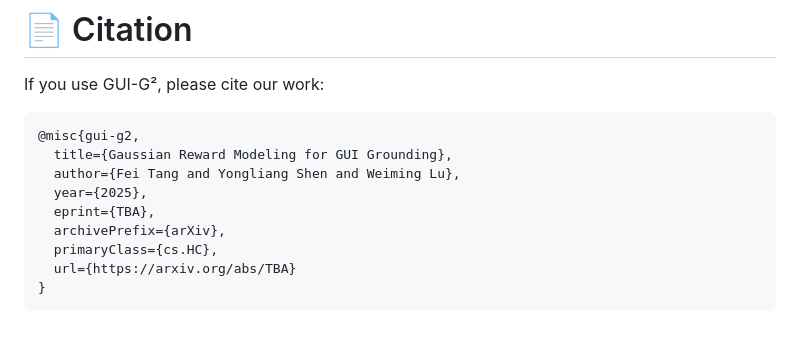
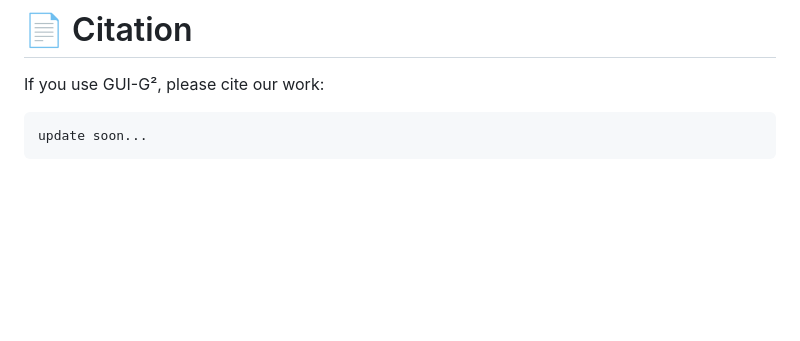
Before and after one commit to ZJU-REAL/GUI-G2, a Markdown page: README.md, the part around the change. Drawn GitHub-style; blank space fills up the shorter version.

````diff
--- a/README.md
+++ b/README.md
@@ -161,13 +161,5 @@ Key components:
 If you use GUI-G², please cite our work:
 
 ```bibtex
-@misc{gui-g2,
-  title={Gaussian Reward Modeling for GUI Grounding},
-  author={Fei Tang and Yongliang Shen and Weiming Lu},
-  year={2025},
-  eprint={TBA},
-  archivePrefix={arXiv},
-  primaryClass={cs.HC},
-  url={https://arxiv.org/abs/TBA}
-}
+update soon...
 ```
````
